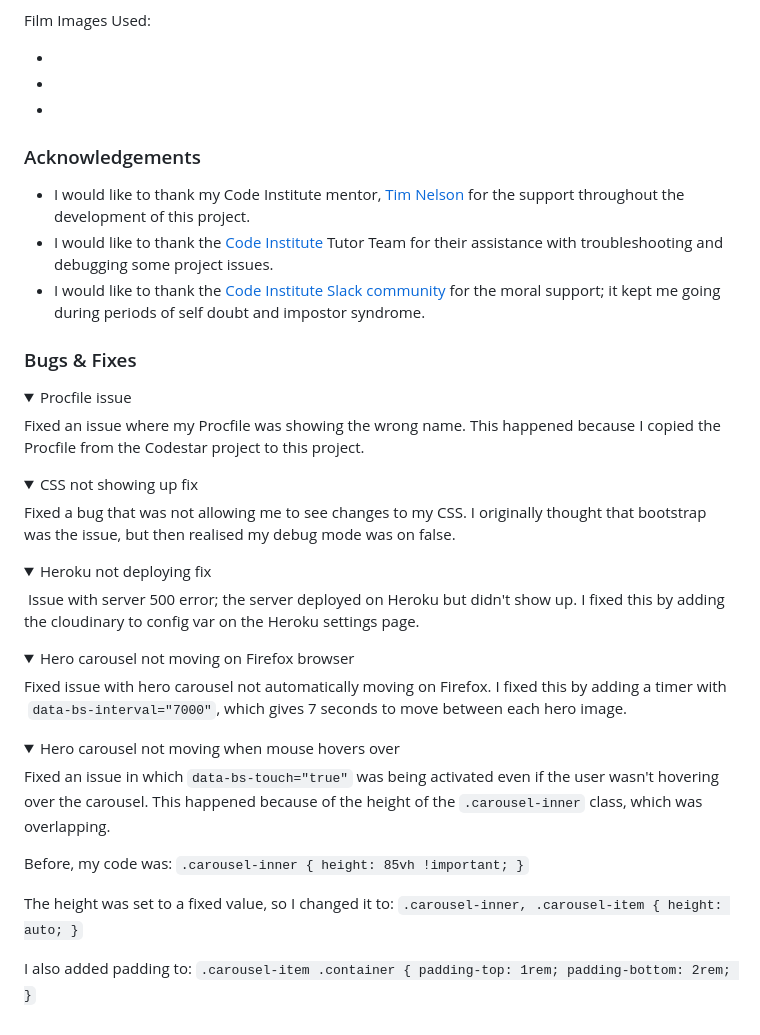
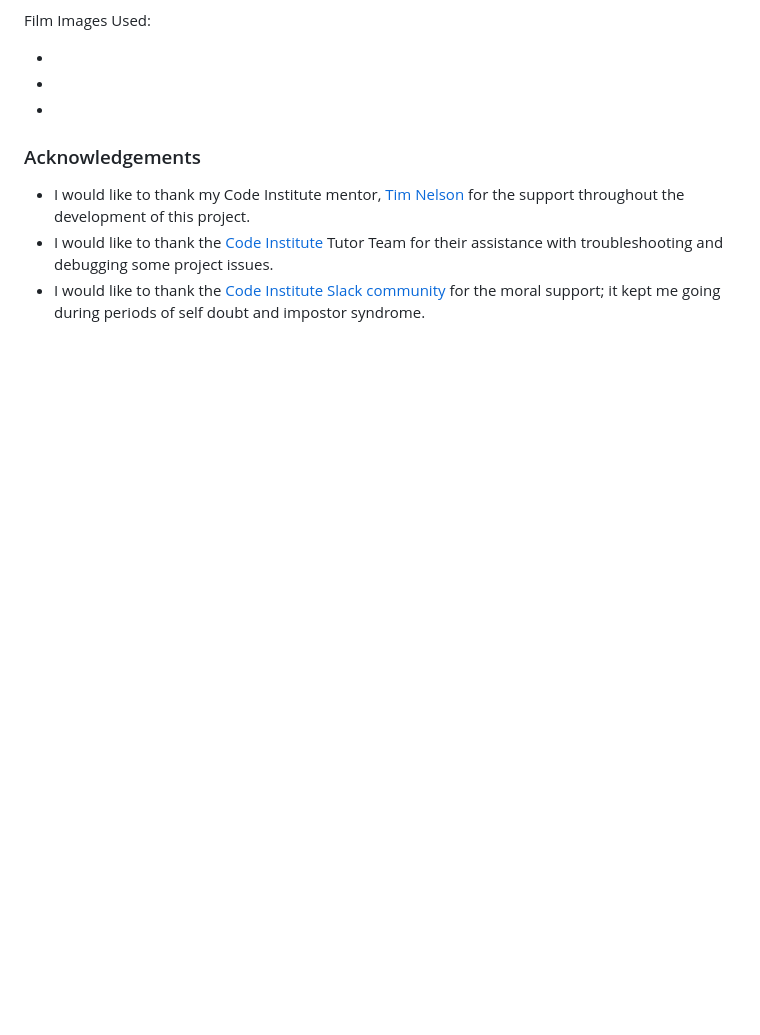
Before and after one commit to EllisBale/movie_portal, a Markdown page: README.md, the part around the change. GitHub-like rendering; folded sections open; blank space fills up the shorter version.

Commit message:
Docs: remove fixes & bugs from readme.md

```diff
--- a/README.md
+++ b/README.md
@@ -634,53 +634,3 @@ Film Images Used:
 - I would like to thank my Code Institute mentor, [Tim Nelson](https://www.github.com/TravelTimN) for the support throughout the development of this project.
 - I would like to thank the [Code Institute](https://codeinstitute.net) Tutor Team for their assistance with troubleshooting and debugging some project issues.
 - I would like to thank the [Code Institute Slack community](https://code-institute-room.slack.com) for the moral support; it kept me going during periods of self doubt and impostor syndrome.
-
-
-### Bugs & Fixes
-
-<details>
-<summary> Procfile issue </summary>
-
-Fixed an issue where my Procfile was showing the wrong name.
-This happened because I copied the Procfile from the Codestar project to this project.
-</details>
-
-
-<details>
-<summary>  CSS not showing up fix  </summary>
-
-Fixed a bug that was not allowing me to see changes to my CSS.
-I originally thought that bootstrap was the issue, but then realised my debug mode was on false.
-</details>
-
-
-<details>
-<summary> Heroku not deploying fix </summary>
-
- Issue with server 500 error; the server deployed on Heroku but didn't show up.
- I fixed this by adding the cloudinary to config var on the Heroku settings page.
-</details>
-
-
-<details>
-<summary> Hero carousel not moving on Firefox browser</summary>
-
-Fixed issue with hero carousel not automatically moving on Firefox. I fixed this by adding a timer with  `data-bs-interval="7000"`, which
-gives 7 seconds to move between each hero image.
-</details>
-
-
-<details>
-<summary> Hero carousel not moving when mouse hovers over</summary>
-
-Fixed an issue in which `data-bs-touch="true"` was being activated even if the user wasn't hovering over the carousel. This happened because of the height of the `.carousel-inner` class, which was overlapping.
-
-Before, my code was:
-`.carousel-inner { height: 85vh !important; }`
-
-The height was set to a fixed value, so I changed it to:
-`.carousel-inner, .carousel-item { height: auto; }`
-
-I also added padding to:
-`.carousel-item .container { padding-top: 1rem; padding-bottom: 2rem; }`
-</details>
```
